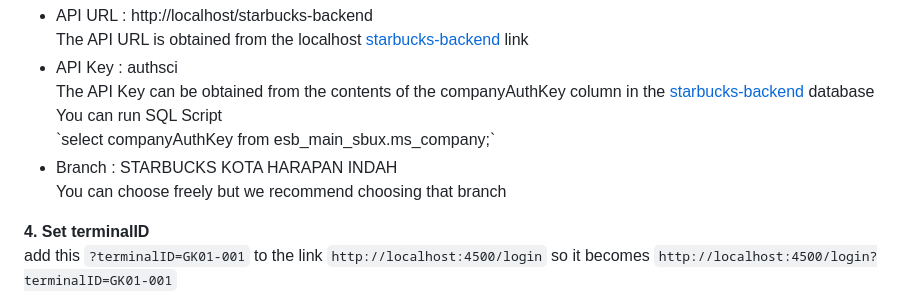
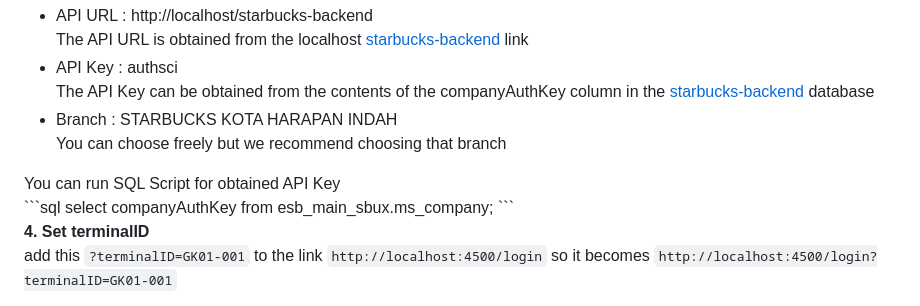
Before and after one commit to My-Dios/flat-app, a Markdown page: README.md, the part around the change. Drawn GitHub-style.

````diff
--- a/README.md
+++ b/README.md
@@ -107,10 +107,6 @@ Change to `http://localhost:4500/install`
         API Key : authsci
         <br>
         The API Key can be obtained from the contents of the companyAuthKey column in the <a href="https://gitlab.esb.co.id/custom/starbucks/starbucks-backend"         target="_blank" rel="noopener noreferrer">starbucks-backend</a> database
-        <br>
-        You can run SQL Script
-        <br>
-        `select companyAuthKey from esb_main_sbux.ms_company;`
     </li>
     <li>
         Branch : STARBUCKS KOTA HARAPAN INDAH
@@ -118,6 +114,11 @@ Change to `http://localhost:4500/install`
         You can choose freely but we recommend choosing that branch
     </li>
 </ul>
+You can run SQL Script for obtained API Key
+<br>
+```sql
+select companyAuthKey from esb_main_sbux.ms_company;
+```
 
 <b>4. Set terminalID</b>
 <br>
````
